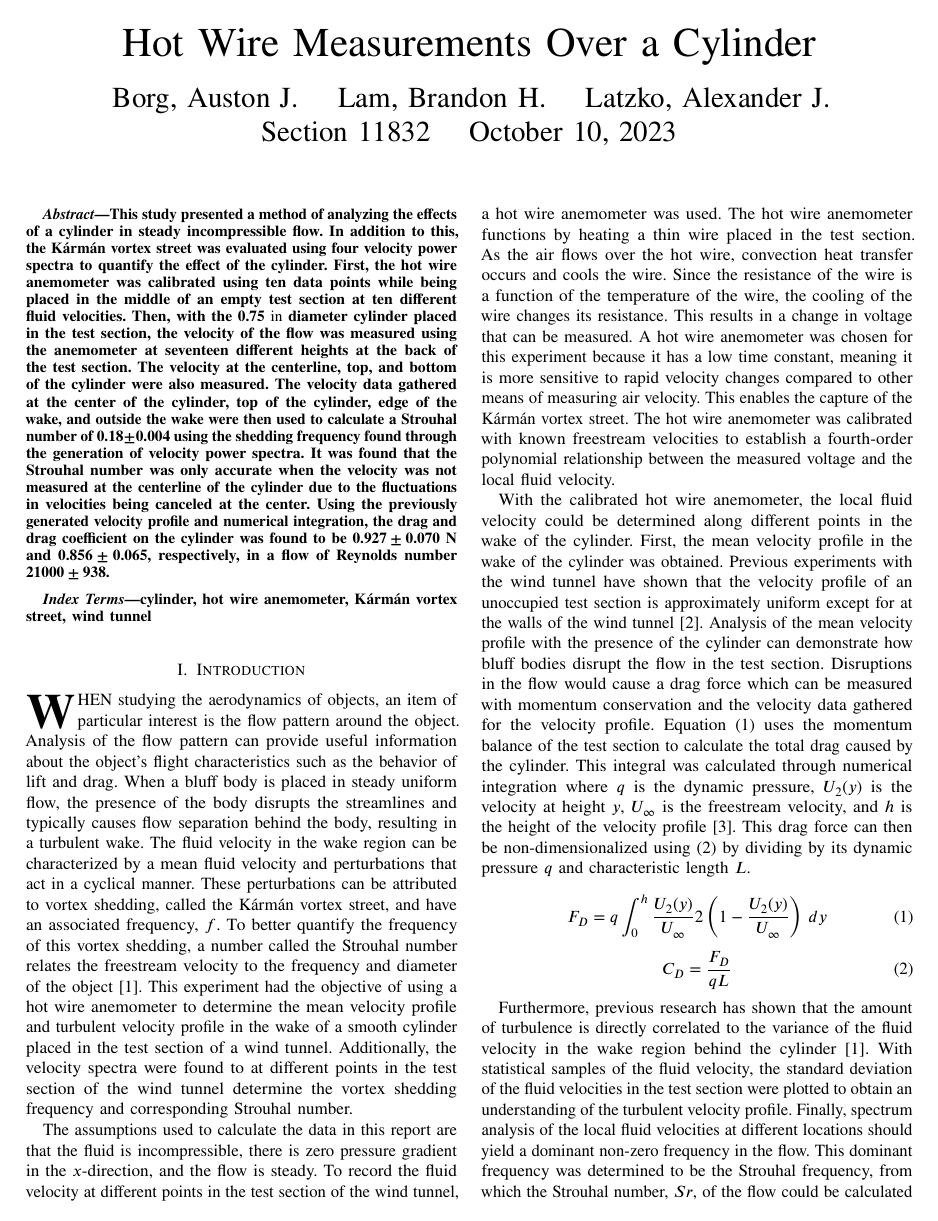
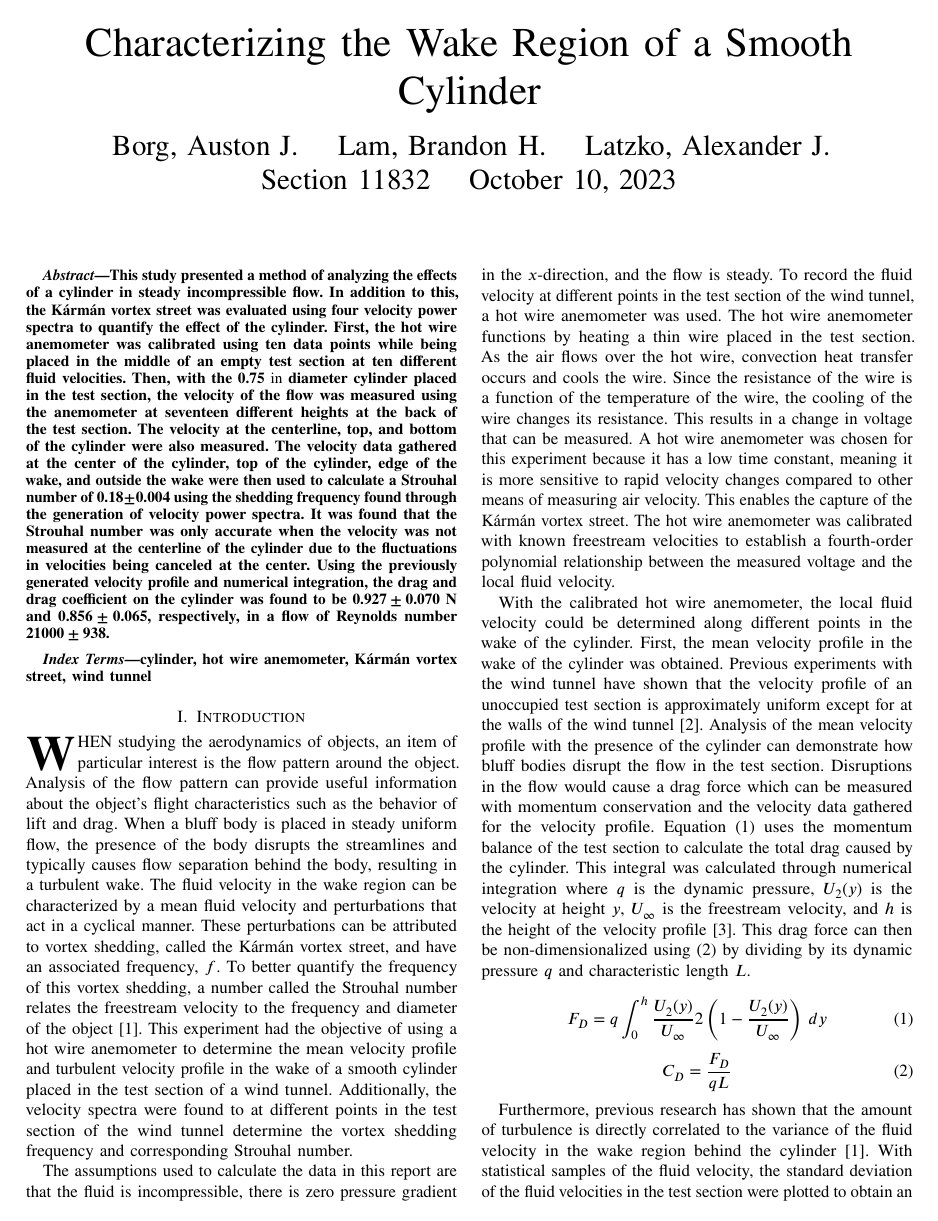
Before and after one commit to ajlatzko/EAS4810C-Lab3, a LaTeX paper (report/EAS4810C_Lab3_Report.tex, which reads report/figures/insideSpectra.tex): page 1 of 7. The pictures show the PDF file report/EAS4810C_Lab3_Report.pdf that the author committed with the source.

Commit message:
Fix spacing and title

```diff
--- a/report/EAS4810C_Lab3_Report.tex
+++ b/report/EAS4810C_Lab3_Report.tex
@@ -54,7 +54,7 @@
 \lhead{Section 11832 Lab 3}
 
 \begin{document}
-\title{Hot Wire Measurements Over a Cylinder}
+\title{Characterizing the Wake Region of a Smooth Cylinder}
 
 \author{\IEEEauthorblockN{\LARGE{Borg, Auston J. \quad Lam, Brandon H. \quad Latzko, Alexander J. \\}}
 \IEEEauthorblockA{
@@ -135,7 +135,7 @@ The calculated Strouhal number was then compared with existing literature to bes
 \end{figure}
 \begin{figure}[H]
     \centering
-    \includegraphics[width=3.25in]{Strouhal}
+    \includegraphics[width=3.4in]{Strouhal}
     \caption{Dimensionless shedding frequency (Strouhal number) as a function of Reynolds number~\cite{StrouhalPlot}.}
     \label{fig:strouhal}
 \end{figure}
@@ -165,7 +165,7 @@ After collecting the seventeen data points, the anemometer voltage was taken at
 
 \begin{figure}[H]
     \centering
-    \includegraphics[width=3in]{Cylinder}
+    \includegraphics[width=2.9in]{Cylinder}
     \caption{Test section configuration for velocity profile measurement.}
     \label{fig:cylinder}
 \end{figure}
@@ -180,6 +180,7 @@ The measured atmospheric conditions are summarized in Table~\ref{tab:atmCond}.
 \begin{table}[H]
     \centering
     \caption{Atmospheric Conditions}
+    \renewcommand{\arraystretch}{1.105}
     \begin{tabular}{ccc}
     \toprule
     Parameter & Value & Uncertainty ($\pm$) \\ \midrule \midrule
@@ -208,6 +209,7 @@ The mean voltage at the centerline, top and bottom of the cylinder were also tak
 \begin{table}[H]
     \centering
     \caption{Voltage Profile}
+    \renewcommand{\arraystretch}{1.11}
     \begin{tabular}{cc}
     \toprule
     Height $h$ (cm) & Voltage $V$ (V) \\ \midrule \midrule
@@ -335,21 +338,20 @@ To investigate the nature of the vortex shedding, a fast Fourier transform was u
     \caption{Velocity spectra when the hot wire anemometer was inline with the center of the cylinder.}
     \label{fig:freq2}
 \end{figure}
-
 \begin{figure}[H]
     \centering
     \input{figures/topSpectra.tex}
     \caption{Velocity spectra when the hot wire anemometer was inline with the top of the cylinder.}
     \label{fig:freq3}
 \end{figure}
-
+\vspace{0.5cm}
 \begin{figure}[H]
     \centering
     \input{figures/insideSpectra.tex}
     \caption{Velocity spectra when the hot wire anemometer was in the flow wake region.}
     \label{fig:freq4}
 \end{figure}
-
+\vspace{-1.5cm}
 \begin{figure}[H]
     \centering
     \input{figures/outsideSpectra.tex}
--- a/report/figures/insideSpectra.tex
+++ b/report/figures/insideSpectra.tex
@@ -8,7 +8,7 @@
 
 \begin{axis}[%
 width=0.958\fwidth,
-height=\fheight,
+height=0.75\fwidth,
 at={(0\fwidth,0\fheight)},
 xmin=0,
 xmax=1,
@@ -18,6 +18,7 @@ ymin=0,
 ymax=0.00025,
 ylabel style={font=\color{white!15!black}},
 ylabel={Variance (\unit{\m\squared\per\s\squared})},
+ytick={0,0.00005,...,0.00025},
 axis x line*=bottom,
 axis y line*=left,
 xmajorgrids,
```
Also changed, not shown: report/figures/cal.tex (+1 -1 lines), report/figures/centerlineSpectra.tex (+1 -1 lines), report/figures/outsideSpectra.tex (+1 -1 lines), report/figures/topSpectra.tex (+1 -1 lines), report/figures/vStdDev.tex (+1 -1 lines), report/EAS4810C_Lab3_Report.pdf, report/EAS4810C_Lab3_Report.tex (9 more changed lines).
